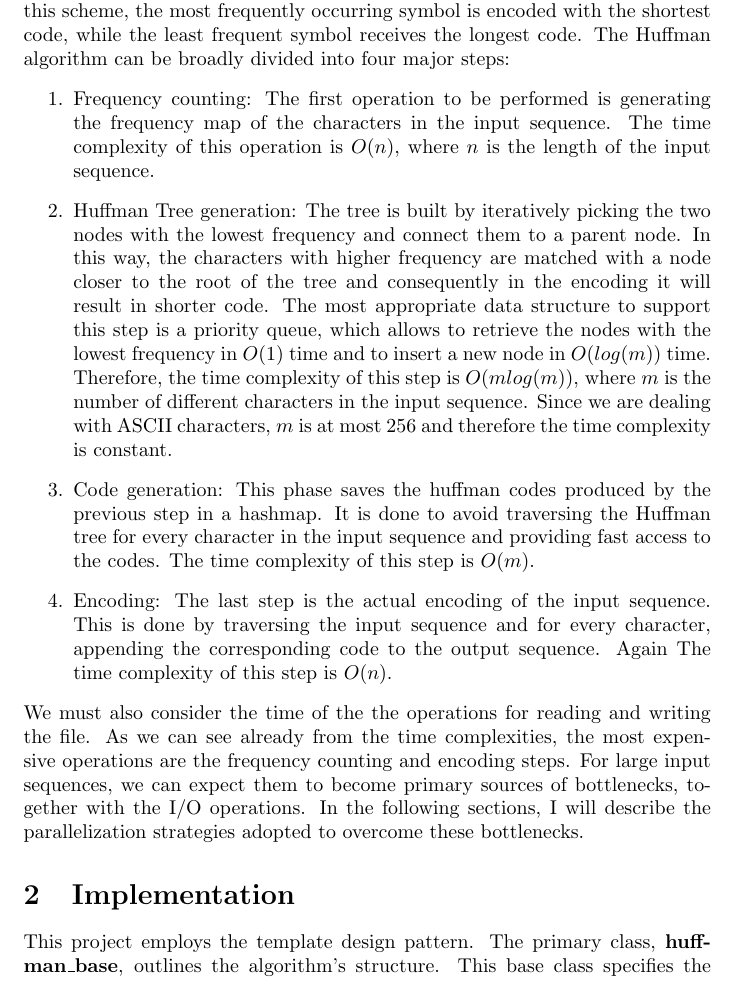
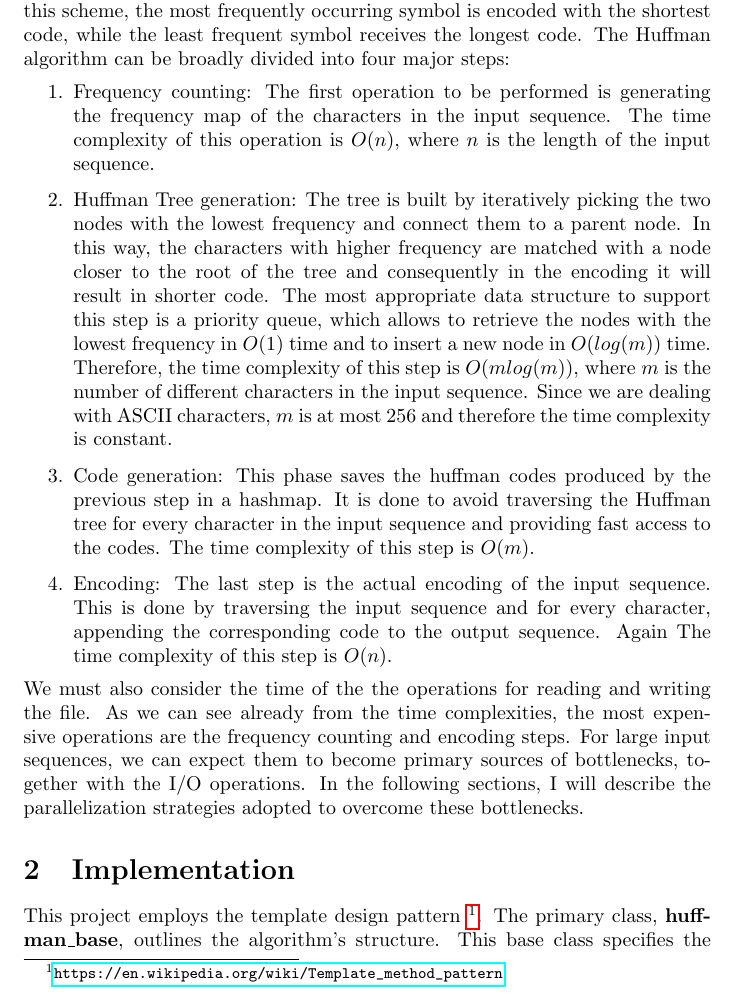
Before and after one commit to gystemd/parallel-huffman-SPM, a LaTeX document (report/main.tex): part of page 2 of 10, cut so that both start at the same text. Compiled offline with pdfLaTeX.

Commit message:
add reference for template design pattern

```diff
--- a/report/main.tex
+++ b/report/main.tex
@@ -45,7 +45,7 @@ For large input sequences, we can expect them to become primary sources of bottl
 In the following sections, I will describe the parallelization strategies adopted to overcome these bottlenecks.
 
 \section{Implementation}
-This project employs the template design pattern. The primary class, \textbf{huffman\_base}, outlines the algorithm's structure.
+This project employs the template design pattern \footnote{\url{https://en.wikipedia.org/wiki/Template_method_pattern}}. The primary class, \textbf{huffman\_base}, outlines the algorithm's structure.
 This base class specifies the sequence of function executions, where the parallel functions are defined as pure virtual functions.
 It also incorporates boilerplate code for file reading and writing (binary) files, thereby eliminating code duplication.
 For each variant of the algorithm, a distinct class has been created: \textbf{huffman\_sequential}, \textbf{huffman\_thread}, and \textbf{huffman\_ff}.
```
Also changed, not shown: report/main.pdf.
